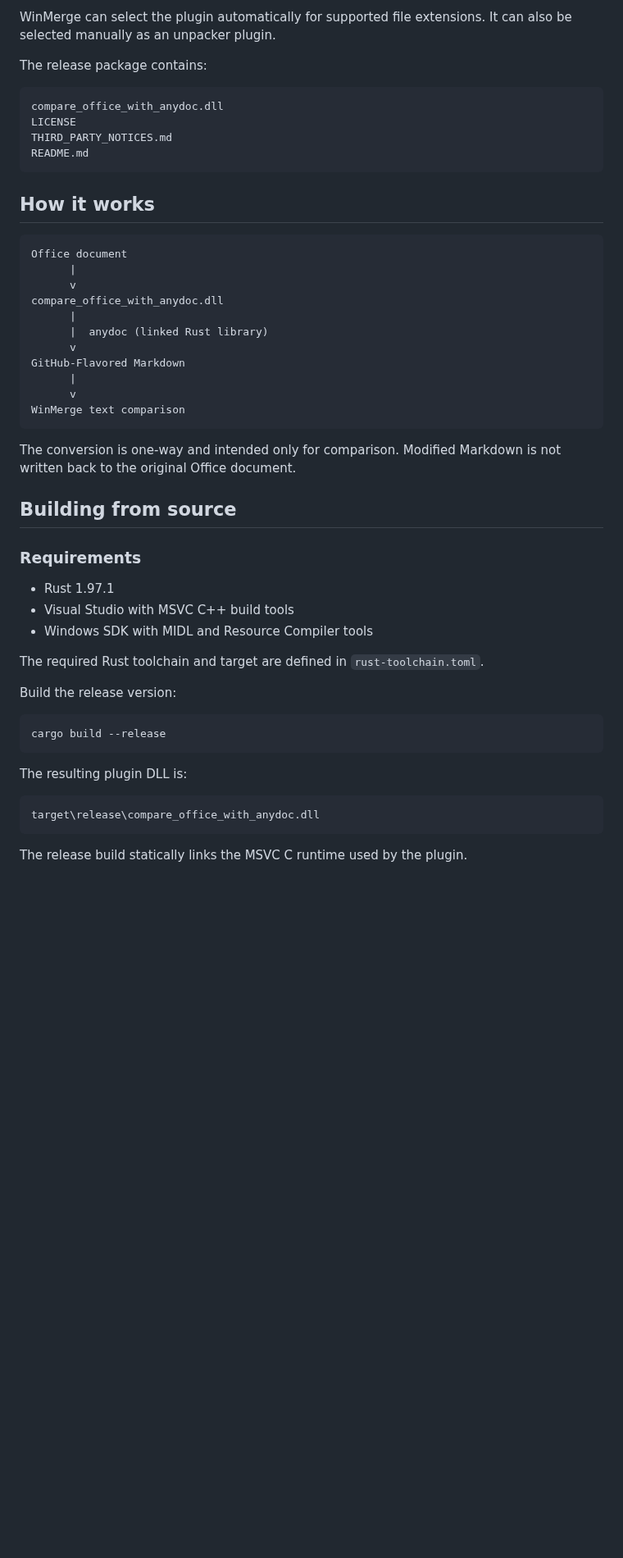
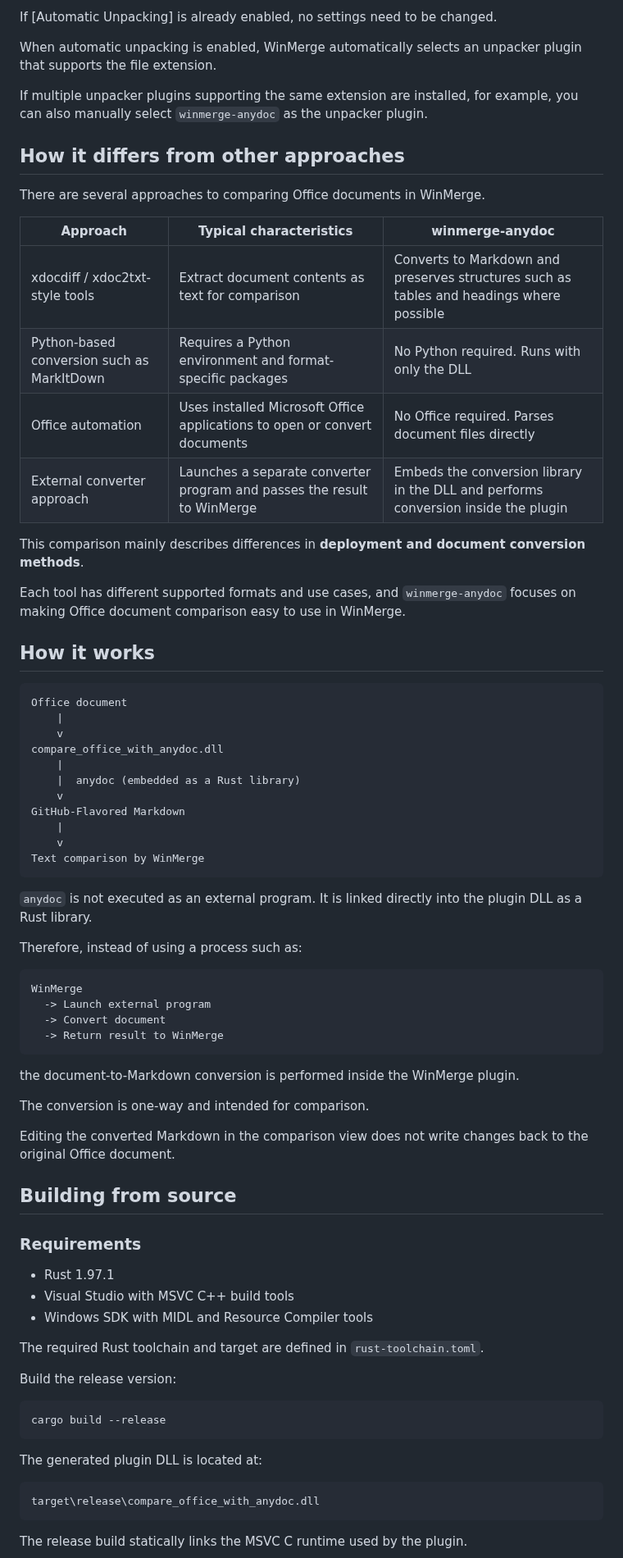
Before and after one commit to namulab/winmerge-anydoc, a Markdown page: README.md, the part around one of its changes. Shown at 82% size. Rendered like a GitHub page; blank space fills up the shorter version.

````diff
--- a/README.md
+++ b/README.md
@@ -89,40 +107,65 @@ Microsoft Office, Python, and an external document converter are **not** require
 
-WinMerge can select the plugin automatically for supported file extensions. It can also be selected manually as an unpacker plugin.
+If [Automatic Unpacking] is already enabled, no settings need to be changed.
 
-The release package contains:
+When automatic unpacking is enabled, WinMerge automatically selects an unpacker plugin that supports the file extension.
 
-```text
-compare_office_with_anydoc.dll
-LICENSE
-THIRD_PARTY_NOTICES.md
-README.md
-```
+If multiple unpacker plugins supporting the same extension are installed, for example, you can also manually select `winmerge-anydoc` as the unpacker plugin.
+
+## How it differs from other approaches
+
+There are several approaches to comparing Office documents in WinMerge.
+
+| Approach                                   | Typical characteristics                                                   | winmerge-anydoc                                                                          |
+| ------------------------------------------ | ------------------------------------------------------------------------- | ---------------------------------------------------------------------------------------- |
+| xdocdiff / xdoc2txt-style tools            | Extract document contents as text for comparison                          | Converts to Markdown and preserves structures such as tables and headings where possible |
+| Python-based conversion such as MarkItDown | Requires a Python environment and format-specific packages                | No Python required. Runs with only the DLL                                               |
+| Office automation                          | Uses installed Microsoft Office applications to open or convert documents | No Office required. Parses document files directly                                       |
+| External converter approach                | Launches a separate converter program and passes the result to WinMerge   | Embeds the conversion library in the DLL and performs conversion inside the plugin       |
+
+This comparison mainly describes differences in **deployment and document conversion methods**.
+
+Each tool has different supported formats and use cases, and `winmerge-anydoc` focuses on making Office document comparison easy to use in WinMerge.
 
 ## How it works
 
 ```text
 Office document
-      |
-      v
+    |
+    v
 compare_office_with_anydoc.dll
-      |
-      |  anydoc (linked Rust library)
-      v
+    |
+    |  anydoc (embedded as a Rust library)
+    v
 GitHub-Flavored Markdown
-      |
-      v
-WinMerge text comparison
+    |
+    v
+Text comparison by WinMerge
 ```
 
-The conversion is one-way and intended only for comparison. Modified Markdown is not written back to the original Office document.
+`anydoc` is not executed as an external program. It is linked directly into the plugin DLL as a Rust library.
+
+Therefore, instead of using a process such as:
+
+```text
+WinMerge
+  -> Launch external program
+  -> Convert document
+  -> Return result to WinMerge
+```
+
+the document-to-Markdown conversion is performed inside the WinMerge plugin.
+
+The conversion is one-way and intended for comparison.
+
+Editing the converted Markdown in the comparison view does not write changes back to the original Office document.
 
 ## Building from source
 
 ### Requirements
 
-- Rust 1.97.1
-- Visual Studio with MSVC C++ build tools
-- Windows SDK with MIDL and Resource Compiler tools
+* Rust 1.97.1
+* Visual Studio with MSVC C++ build tools
+* Windows SDK with MIDL and Resource Compiler tools
 
 The required Rust toolchain and target are defined in `rust-toolchain.toml`.
 
@@ -132,7 +175,7 @@ Build the release version:
 cargo build --release
 ```
 
-The resulting plugin DLL is:
+The generated plugin DLL is located at:
 
 ```text
 target\release\compare_office_with_anydoc.dll
````
Also changed, not shown: other parts of README.md (+69 -77 lines), README.ja.md (added, +214 -0 lines), docs/images/excel-comparison.png (deleted), docs/images/word-comparison.png (added), docs/images/word-document.png (added).
